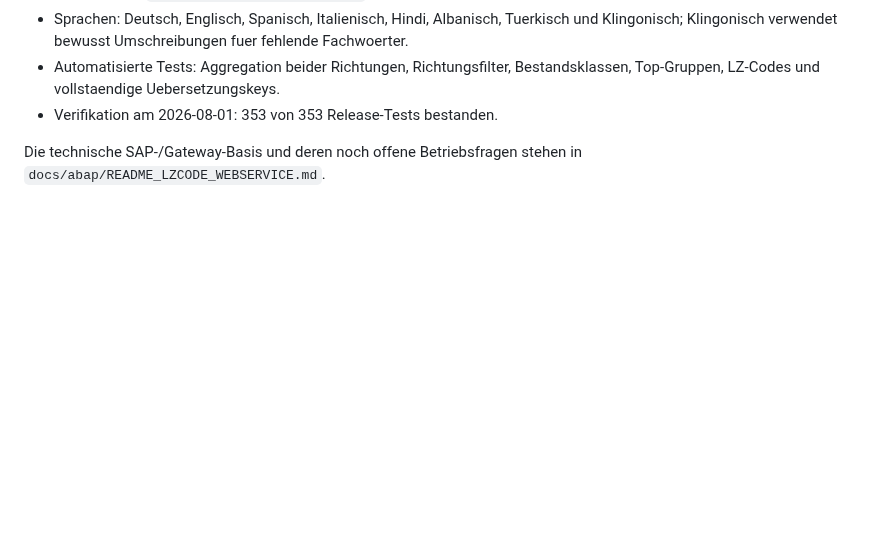
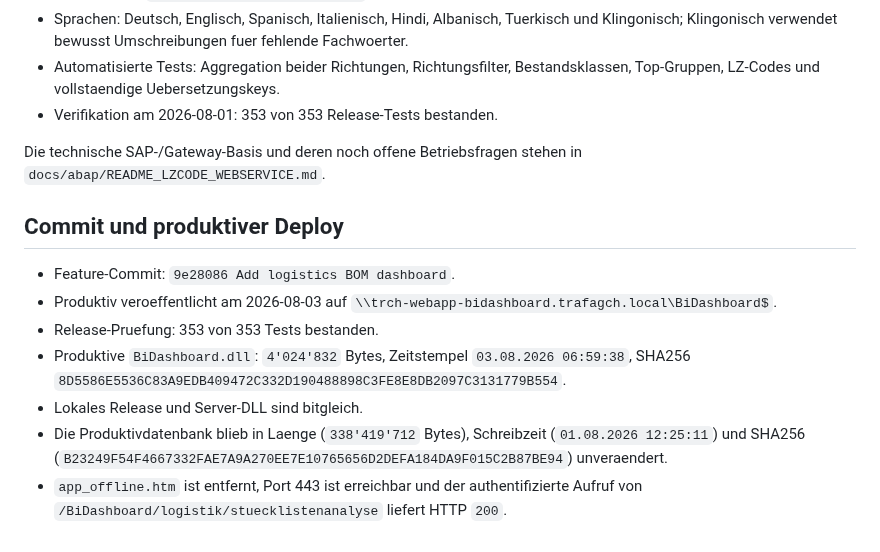
Before and after one commit to metacube2/Ai, a Markdown page: TrafagSalesExporter/docs/LOGISTIK_STUECKLISTEN_DASHBOARD_2026-08-01.md, the part around the change. Rendered like a GitHub page; blank space fills up the shorter version.

Commit message:
Document logistics dashboard deployment

```diff
--- a/TrafagSalesExporter/docs/LOGISTIK_STUECKLISTEN_DASHBOARD_2026-08-01.md
+++ b/TrafagSalesExporter/docs/LOGISTIK_STUECKLISTEN_DASHBOARD_2026-08-01.md
@@ -107,3 +107,21 @@ SAP-Load aendern.
 
 Die technische SAP-/Gateway-Basis und deren noch offene Betriebsfragen stehen
 in `docs/abap/README_LZCODE_WEBSERVICE.md`.
+
+## Commit und produktiver Deploy
+
+- Feature-Commit: `9e28086 Add logistics BOM dashboard`.
+- Produktiv veroeffentlicht am 2026-08-03 auf
+  `\\trch-webapp-bidashboard.trafagch.local\BiDashboard$`.
+- Release-Pruefung: 353 von 353 Tests bestanden.
+- Produktive `BiDashboard.dll`: `4'024'832` Bytes, Zeitstempel
+  `03.08.2026 06:59:38`, SHA256
+  `8D5586E5536C83A9EDB409472C332D190488898C3FE8E8DB2097C3131779B554`.
+- Lokales Release und Server-DLL sind bitgleich.
+- Die Produktivdatenbank blieb in Laenge (`338'419'712` Bytes), Schreibzeit
+  (`01.08.2026 12:25:11`) und SHA256
+  (`B23249F54F4667332FAE7A9A270EE7E10765656D2DEFA184DA9F015C2B87BE94`)
+  unveraendert.
+- `app_offline.htm` ist entfernt, Port 443 ist erreichbar und der
+  authentifizierte Aufruf von
+  `/BiDashboard/logistik/stuecklistenanalyse` liefert HTTP `200`.
```
Also changed, not shown: TrafagSalesExporter/lastchange.md (+8 -3 lines), 1 other file.
